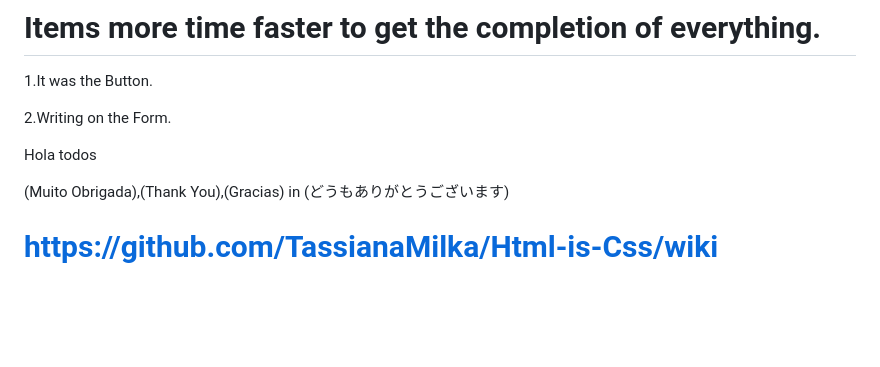
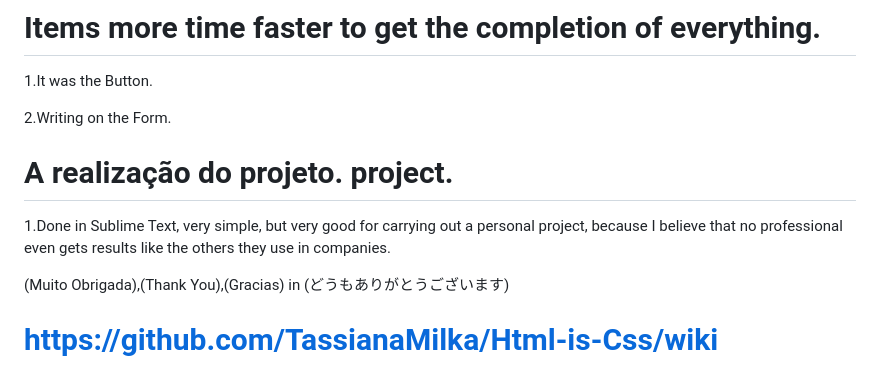
Before and after one commit to TassianaMilka/Html-and-Css_website, a Markdown page: README.md, the part around the change. Rendered like a GitHub page; blank space fills up the shorter version.

```diff
--- a/README.md
+++ b/README.md
@@ -104,8 +104,9 @@ Hello everyone, the creation of this project aimed to store the links of each pu
 
 2.Writing on the Form.
 
-Hola todos
+# A realização do projeto.   project.
 
+1.Done in Sublime Text, very simple, but very good for carrying out a personal project, because I believe that no professional even gets results like the others they use in companies.
 
 
 (Muito Obrigada),(Thank You),(Gracias) in (どうもありがとうございます)
```
